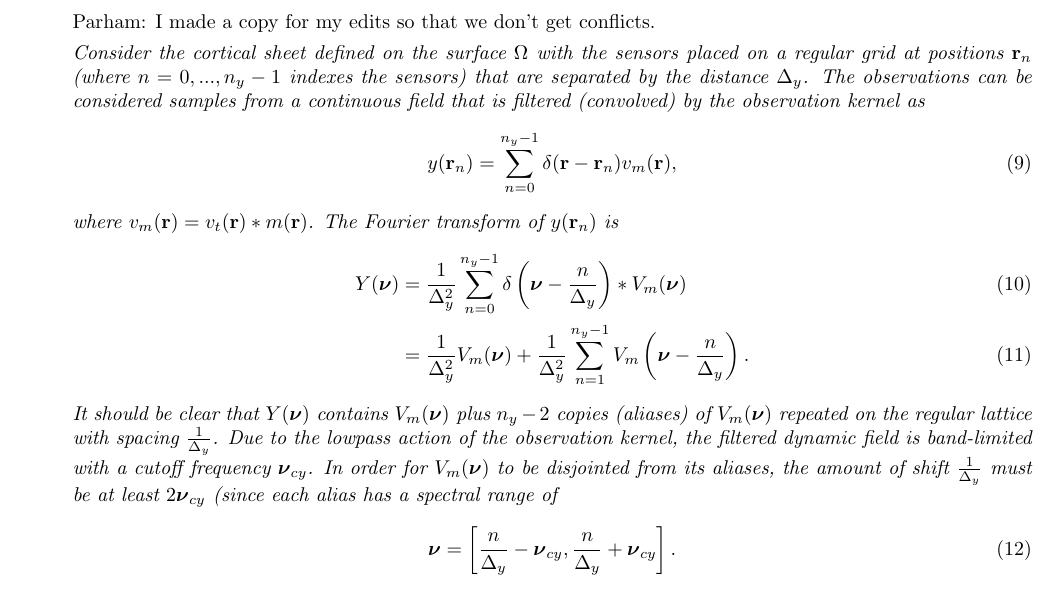
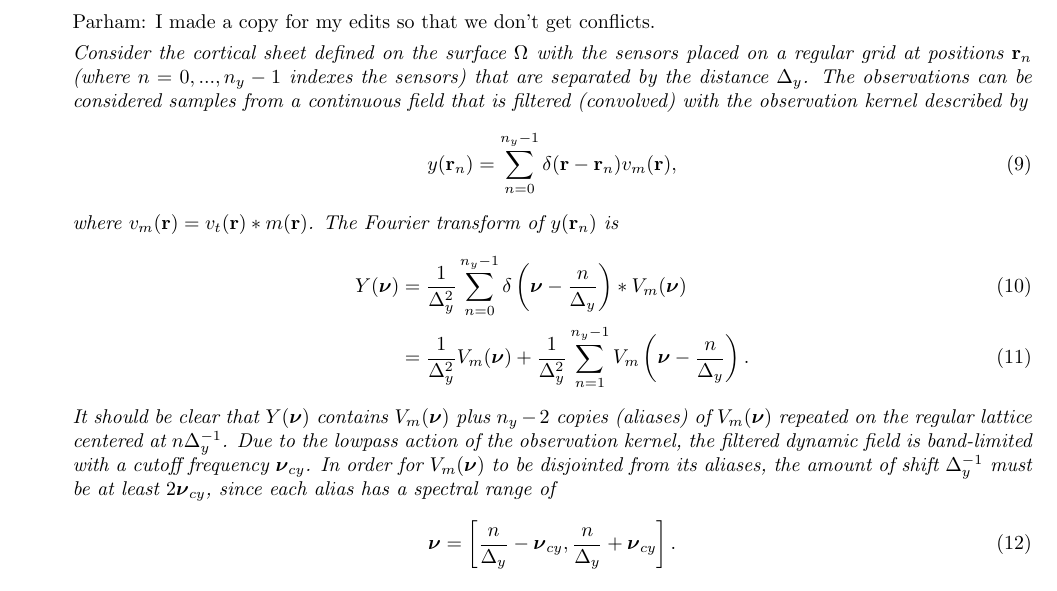
Before and after one commit to mikedewar/BrainIDE, a LaTeX document (ltx/first_order_framework/response_to_reviews.tex): part of page 3 of 5, cut so that both start at the same text. Compiled offline with pdfLaTeX.

Commit message:
small edit to derivation for Shannons sampling

```diff
--- a/ltx/first_order_framework/response_to_reviews.tex
+++ b/ltx/first_order_framework/response_to_reviews.tex
@@ -87,7 +87,7 @@ However many other basis functions can be potentially used for reconstruction, a
 
 Parham: I made a copy for my edits so that we don't get conflicts.
 
-\emph{Consider the cortical sheet defined on the surface $\Omega$ with the sensors placed on a regular grid at positions $\mathbf{r}_n$ (where $n=0,...,n_y-1$ indexes the sensors) that are separated by the distance $\Delta_y$. The observations can be considered samples from a continuous field that is filtered (convolved) by the observation kernel as
+\emph{Consider the cortical sheet defined on the surface $\Omega$ with the sensors placed on a regular grid at positions $\mathbf{r}_n$ (where $n=0,...,n_y-1$ indexes the sensors) that are separated by the distance $\Delta_y$. The observations can be considered samples from a continuous field that is filtered (convolved) with the observation kernel described by
 \begin{equation}
 	y(\mathbf{r}_n)=\sum_{n=0}^{n_y-1}\delta(\mathbf r - \mathbf{r}_n ) v_m(\mathbf{r}),
 \end{equation}
@@ -96,7 +96,7 @@ where $v_m(\mathbf{r}) = v_t(\mathbf{r})\ast m(\mathbf{r})$. The Fourier transfo
  Y(\boldsymbol{\nu}) &= \frac{1}{\Delta_y^2}\sum_{n=0}^{n_y-1} \delta\left(\boldsymbol{\nu}-\frac{n}{\Delta_y}\right) \ast V_m(\boldsymbol \nu) \\
 	&= \frac{1}{\Delta_y^2}V_m(\boldsymbol\nu)+\frac{1}{\Delta_y^2}\sum_{n=1}^{n_y-1} V_m\left(\boldsymbol{\nu}-\frac{n}{\Delta_y}\right).
 \end{align}
-It should be clear that $Y(\boldsymbol{\nu})$ contains $V_m(\boldsymbol\nu)$ plus $n_y-2$ copies (aliases) of $V_m(\boldsymbol\nu)$ repeated on the regular lattice with spacing $\frac{1}{\Delta_y}$. Due to the lowpass action of the observation kernel, the filtered dynamic field is band-limited with a cutoff frequency $\boldsymbol\nu_{cy}$. In order for $V_m(\boldsymbol\nu)$ to be disjointed from its aliases, the amount of shift $\frac{1}{\Delta_y}$ must be at least $2\boldsymbol\nu_{cy}$ (since each alias has a spectral range of
+It should be clear that $Y(\boldsymbol{\nu})$ contains $V_m(\boldsymbol\nu)$ plus $n_y-2$ copies (aliases) of $V_m(\boldsymbol\nu)$ repeated on the regular lattice centered at $n\Delta_y^{-1}$. Due to the lowpass action of the observation kernel, the filtered dynamic field is band-limited with a cutoff frequency $\boldsymbol\nu_{cy}$. In order for $V_m(\boldsymbol\nu)$ to be disjointed from its aliases, the amount of shift $\Delta_y^{-1}$ must be at least $2\boldsymbol\nu_{cy}$, since each alias has a spectral range of
 \begin{equation}
 	\boldsymbol\nu = \left[\frac{n}{\Delta_y}-\boldsymbol{\nu}_{cy},\frac{n}{\Delta_y}+\boldsymbol{\nu}_{cy}\right].
 \end{equation}
```
Also changed, not shown: ltx/first_order_framework/LaTeX_Manuscript.tex (+1 -1 lines).
